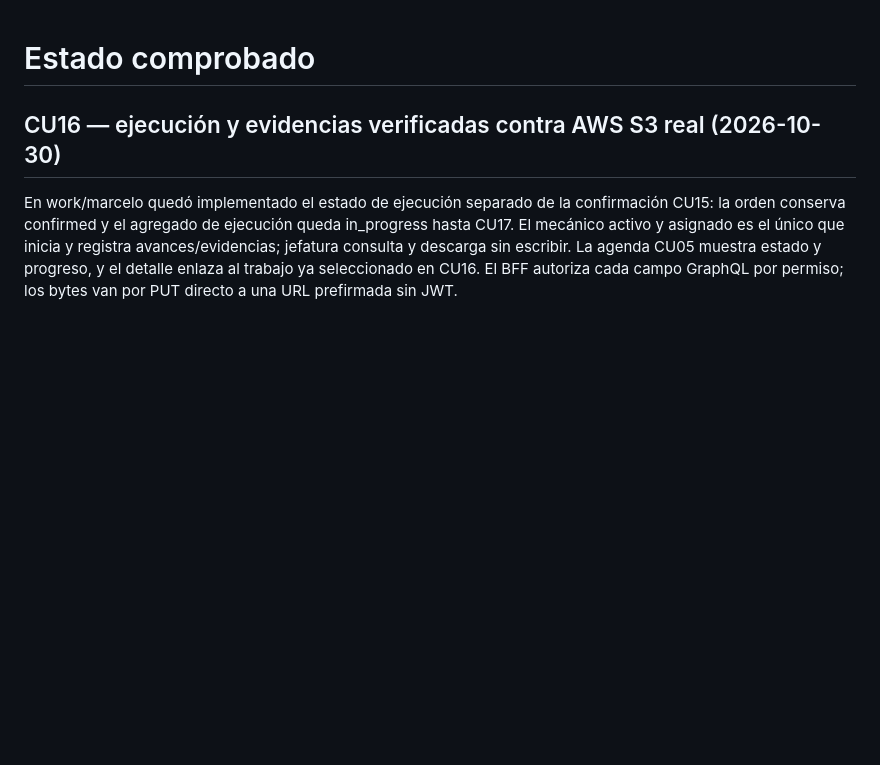
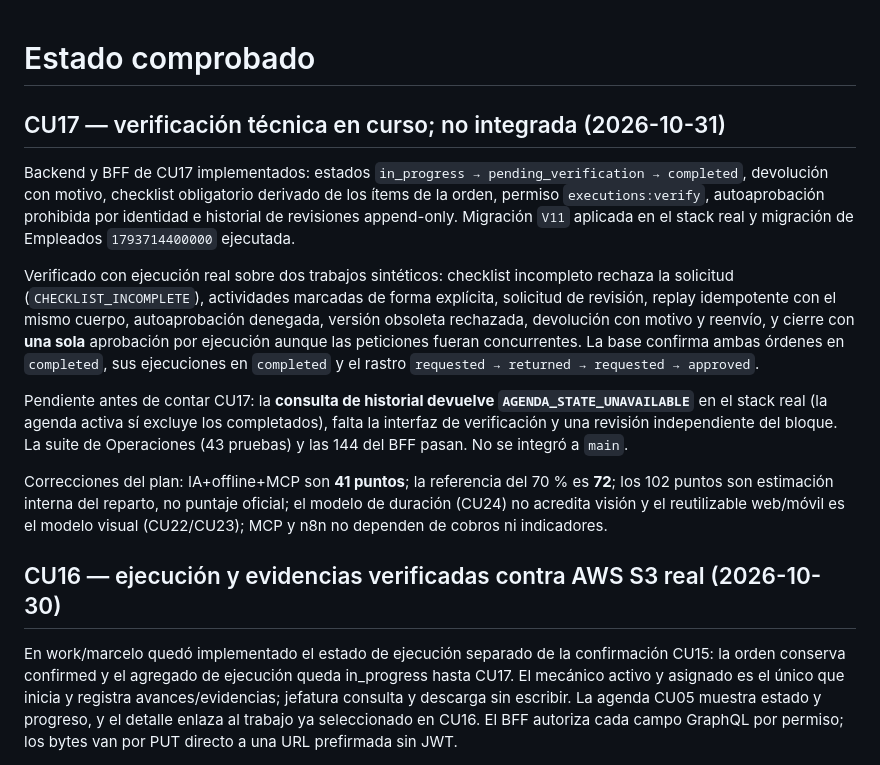
Before and after one commit to marcelojp03/autonexus-ai, a Markdown page: docs/context/STATUS.md, the part around the change. Drawn GitHub-style; blank space fills up the shorter version.

Commit message:
docs: record CU17 progress and the exact gap before integration
Real evidence covers the state machine, the mandatory checklist, the evidence gate, the dedicated permission, prohibited self-approval, idempotent replay, stale versions, returns and a single concurrent approval per execution. The record also states what is still open: the history query fails with AGENDA_STATE_UNAVAILABLE, the verification UI is missing and no independent review of the block exists yet.

```diff
--- a/docs/context/STATUS.md
+++ b/docs/context/STATUS.md
@@ -1,5 +1,14 @@
 # Estado comprobado
 
+## CU17 — verificación técnica en curso; no integrada (2026-10-31)
+
+Backend y BFF de CU17 implementados: estados `in_progress → pending_verification → completed`, devolución con motivo, checklist obligatorio derivado de los ítems de la orden, permiso `executions:verify`, autoaprobación prohibida por identidad e historial de revisiones append-only. Migración `V11` aplicada en el stack real y migración de Empleados `1793714400000` ejecutada.
+
+Verificado con ejecución real sobre dos trabajos sintéticos: checklist incompleto rechaza la solicitud (`CHECKLIST_INCOMPLETE`), actividades marcadas de forma explícita, solicitud de revisión, replay idempotente con el mismo cuerpo, autoaprobación denegada, versión obsoleta rechazada, devolución con motivo y reenvío, y cierre con **una sola** aprobación por ejecución aunque las peticiones fueran concurrentes. La base confirma ambas órdenes en `completed`, sus ejecuciones en `completed` y el rastro `requested → returned → requested → approved`.
+
+Pendiente antes de contar CU17: la **consulta de historial devuelve `AGENDA_STATE_UNAVAILABLE`** en el stack real (la agenda activa sí excluye los completados), falta la interfaz de verificación y una revisión independiente del bloque. La suite de Operaciones (43 pruebas) y las 144 del BFF pasan. No se integró a `main`.
+
+Correcciones del plan: IA+offline+MCP son **41 puntos**; la referencia del 70 % es **72**; los 102 puntos son estimación interna del reparto, no puntaje oficial; el modelo de duración (CU24) no acredita visión y el reutilizable web/móvil es el modelo visual (CU22/CU23); MCP y n8n no dependen de cobros ni indicadores.
 ## CU16 — ejecución y evidencias verificadas contra AWS S3 real (2026-10-30)
 
 En work/marcelo quedó implementado el estado de ejecución separado de la confirmación CU15: la orden conserva confirmed y el agregado de ejecución queda in_progress hasta CU17. El mecánico activo y asignado es el único que inicia y registra avances/evidencias; jefatura consulta y descarga sin escribir. La agenda CU05 muestra estado y progreso, y el detalle enlaza al trabajo ya seleccionado en CU16. El BFF autoriza cada campo GraphQL por permiso; los bytes van por PUT directo a una URL prefirmada sin JWT.
```
